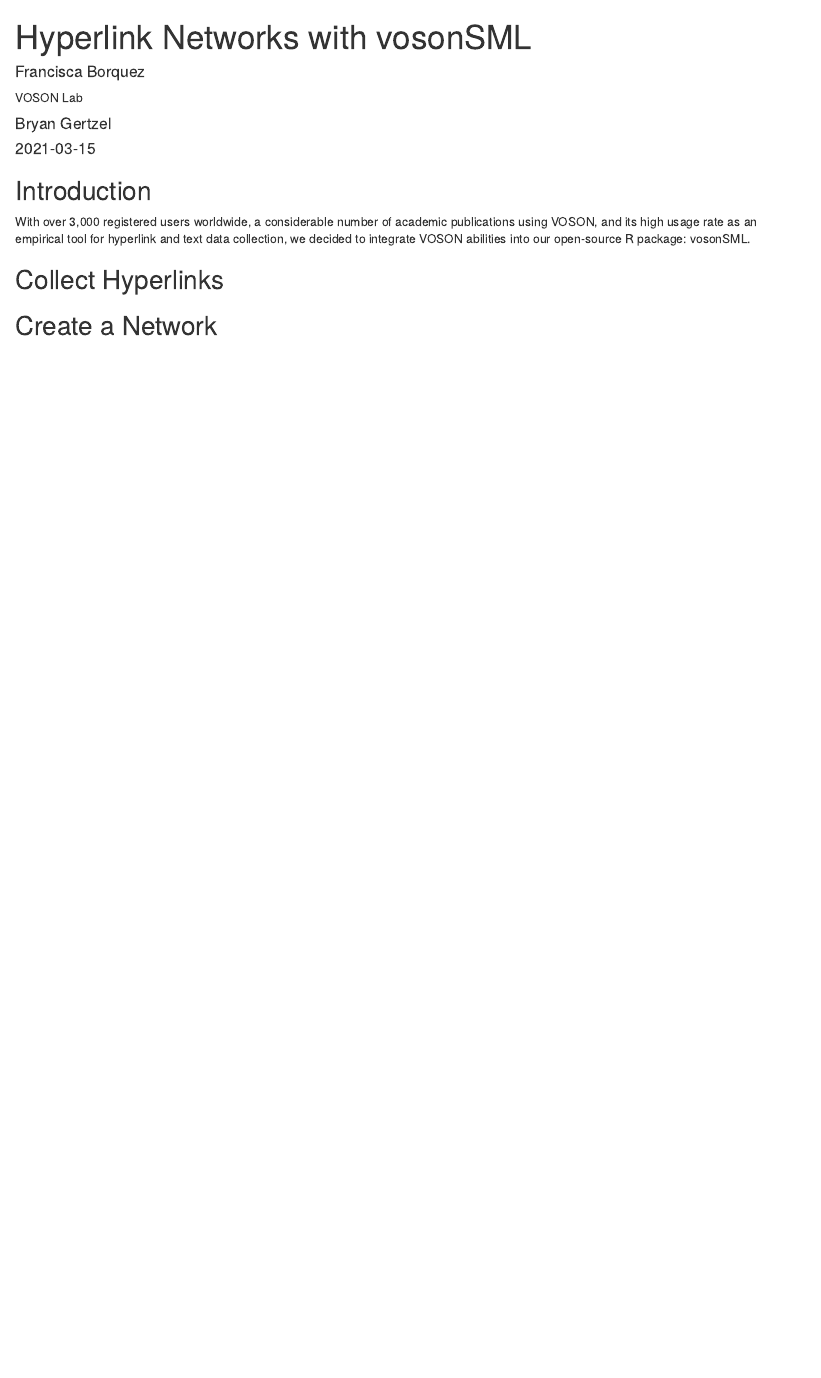
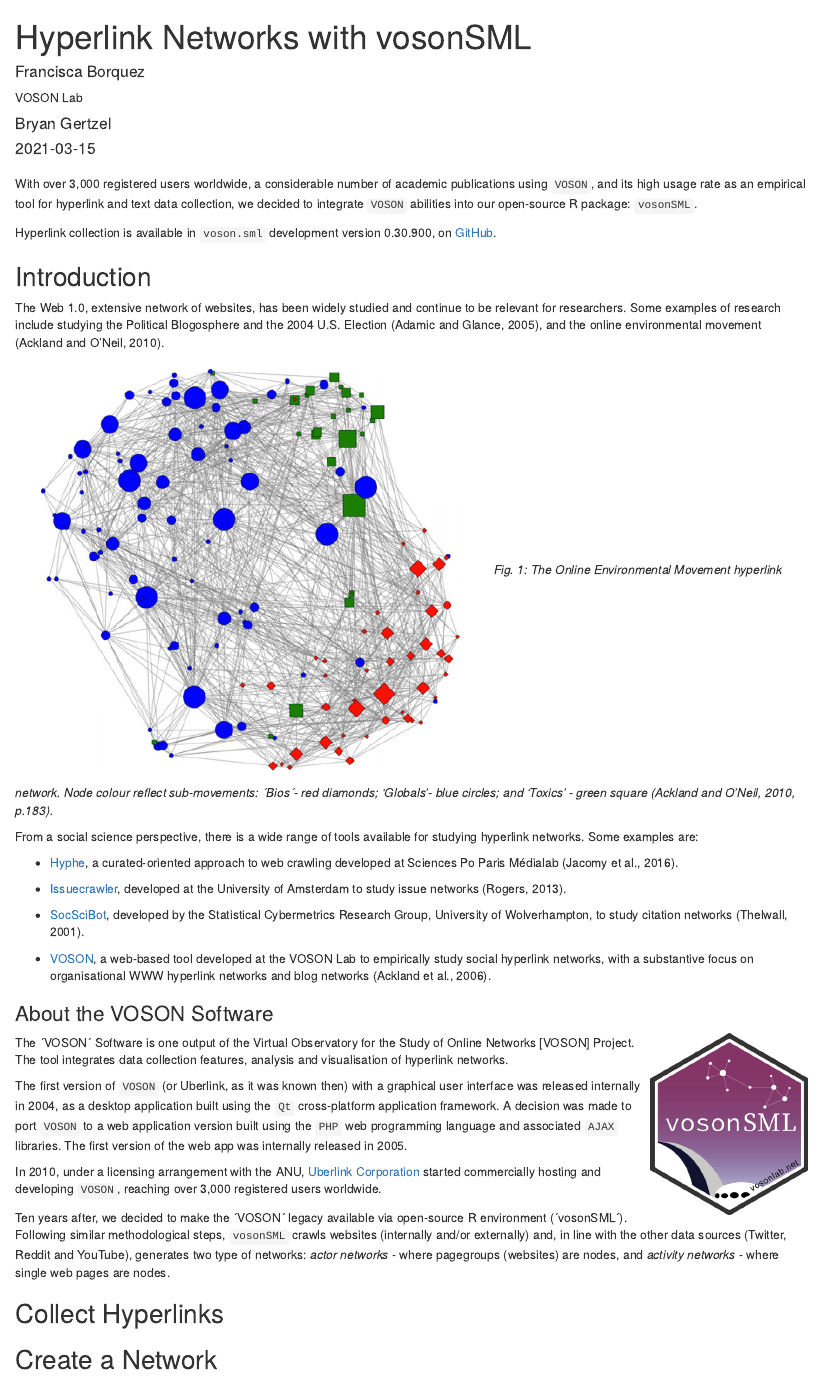
Before and after one commit to vosonlab/vosonlab.github.io, an R Markdown document (_posts/2021-03-15-hyperlink-networks-with-vosonsml/hyperlink-networks-with-vosonsml.Rmd): the page in a window 1100 px wide, from its top. Rendered offline with R 4.5, knitr and Pandoc, with nearby package versions; drawn as R Markdown's standard HTML page in place of the format the file asks for.

Commit message:
Introduction
Text for the intro.

```diff
--- a/_posts/2021-03-15-hyperlink-networks-with-vosonsml/hyperlink-networks-with-vosonsml.Rmd
+++ b/_posts/2021-03-15-hyperlink-networks-with-vosonsml/hyperlink-networks-with-vosonsml.Rmd
@@ -14,6 +14,34 @@
 draft: true
 ---
 
+With over 3,000 registered users worldwide, a considerable number of academic publications using `VOSON`, and its high usage rate as an empirical tool for hyperlink and text data collection, we decided to integrate `VOSON` abilities into our open-source R package: `vosonSML`.
+
+Hyperlink collection is available in `voson.sml` development version 0.30.900, on [GitHub](https://github.com/vosonlab/vosonSML).
+
+
 ## Introduction
 
-With over 3,000 registered users worldwide, a considerable number of academic publications using VOSON, and its high usage rate as an empirical tool for hyperlink and text data collection, we decided to integrate VOSON abilities into our open-source R package: vosonSML.
+The Web 1.0, extensive network of websites, has been widely studied and continue to be relevant for researchers. Some examples of research include studying the Political Blogosphere and the 2004 U.S. Election (Adamic and Glance, 2005), and the online environmental movement (Ackland and O’Neil, 2010).
+
+![The Online Environmental Movement](OEM.png)
+*Fig. 1: The Online Environmental Movement hyperlink network. Node colour reflect sub-movements: ´Bios´- red diamonds; 'Globals'- blue circles; and 'Toxics' - green square (Ackland and O'Neil, 2010, p.183).*
+
+From a social science perspective, there is a wide range of tools available for studying hyperlink networks. Some examples are:
+
+* [Hyphe](https://hyphe.medialab.sciences-po.fr/), a curated-oriented approach to web crawling developed at Sciences Po Paris Médialab (Jacomy et al., 2016).
+
+* [Issuecrawler](http://www.govcom.org/Issuecrawler_instructions.htm), developed at the University of Amsterdam to study issue networks (Rogers, 2013).
+
+* [SocSciBot](http://socscibot.wlv.ac.uk/), developed by the Statistical Cybermetrics Research Group, University of Wolverhampton, to study citation networks (Thelwall, 2001).
+
+* [VOSON](http://vosonlab.net/VOSON), a web-based tool developed at the VOSON Lab to empirically study social hyperlink networks, with a substantive focus on organisational WWW hyperlink networks and blog networks (Ackland et al., 2006).
+
+### About the VOSON Software
+
+![vosonSML](vsml_logo.png){ style='float:right;width:180px !important;height:208px !important;' }The ´VOSON´ Software is one output of the Virtual Observatory for the Study of Online Networks [VOSON] Project. The tool integrates data collection features, analysis and visualisation of hyperlink networks.
+
+The first version of `VOSON` (or Uberlink, as it was known then) with a graphical user interface was released internally in 2004, as a desktop application built using the `Qt` cross-platform application framework. A decision was made to port `VOSON` to a web application version built using the `PHP` web programming language and associated `AJAX` libraries. The first version of the web app was internally released in 2005.
+
+In 2010, under a licensing arrangement with the ANU, [Uberlink Corporation](https://www.uberlink.com/) started commercially hosting and developing `VOSON`, reaching over 3,000 registered users worldwide.
+
+Ten years after, we decided to make the ´VOSON´ legacy available via open-source R environment (´vosonSML´). Following similar methodological steps, `vosonSML` crawls websites (internally and/or externally) and, in line with the other data sources (Twitter, Reddit and YouTube), generates two type of networks: *actor networks* - where pagegroups (websites) are nodes, and  *activity networks* - where single web pages are nodes.
```
Also changed, not shown: _posts/2021-03-15-hyperlink-networks-with-vosonsml/OEM.png (added), _posts/2021-03-15-hyperlink-networks-with-vosonsml/hyperlink-networks-with-vosonsml.html, _posts/2021-03-15-hyperlink-networks-with-vosonsml/vsml_logo.png (added), _posts/2021-03-15-hyperlink-networks-with-vosonsml/hyperlink-networks-with-vosonsml.Rmd (16 more changed lines).
